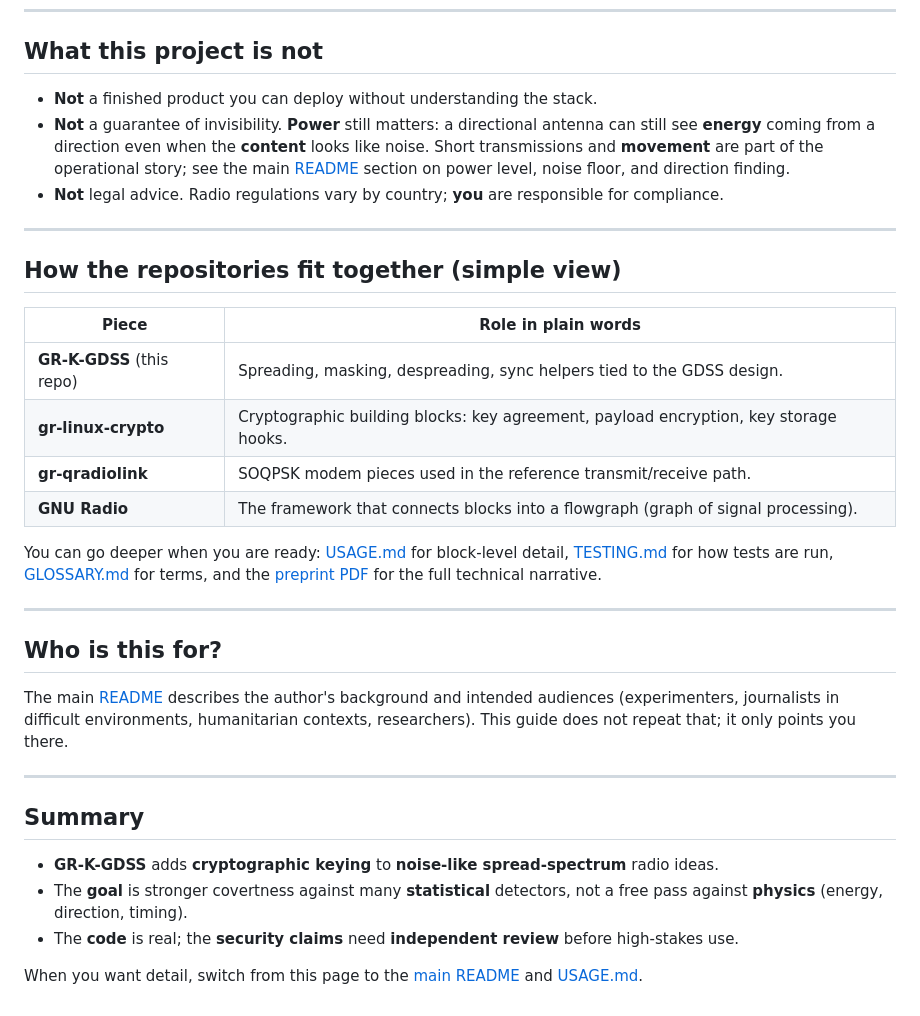
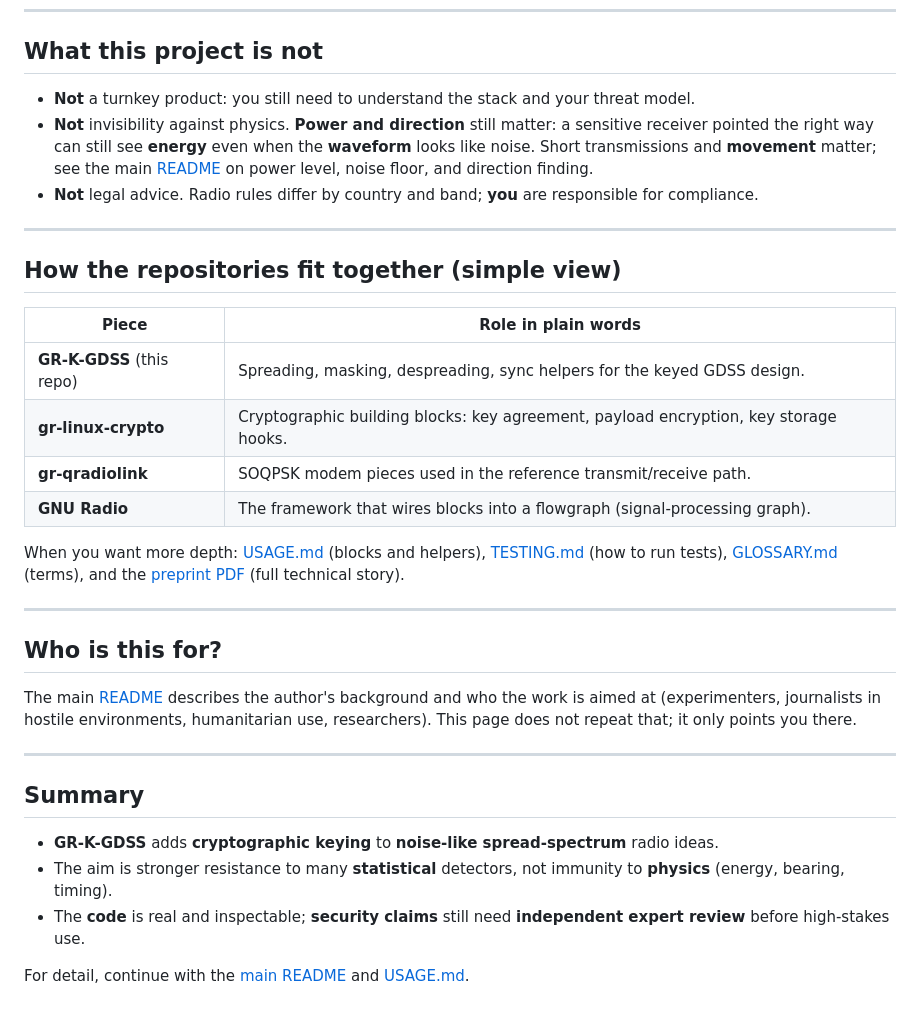
Before and after one commit to Supermagnum/GR-K-GDSS, a Markdown page: docs/GR-K-GDSS-for-Dummies.md, the part around one of its changes. Rendered like a GitHub page.

```diff
--- a/docs/GR-K-GDSS-for-Dummies.md
+++ b/docs/GR-K-GDSS-for-Dummies.md
@@ -59,9 +69,9 @@ So "keyed" is about **unpredictability under cryptography**, not about "more vol
 
 ## What this project **is not**
 
-- **Not** a finished product you can deploy without understanding the stack.
-- **Not** a guarantee of invisibility. **Power** still matters: a directional antenna can still see **energy** coming from a direction even when the **content** looks like noise. Short transmissions and **movement** are part of the operational story; see the main [README](../README.md) section on power level, noise floor, and direction finding.
-- **Not** legal advice. Radio regulations vary by country; **you** are responsible for compliance.
+- **Not** a turnkey product: you still need to understand the stack and your threat model.
+- **Not** invisibility against physics. **Power and direction** still matter: a sensitive receiver pointed the right way can still see **energy** even when the **waveform** looks like noise. Short transmissions and **movement** matter; see the main [README](../README.md) on power level, noise floor, and direction finding.
+- **Not** legal advice. Radio rules differ by country and band; **you** are responsible for compliance.
 
 ---
 
@@ -69,25 +79,25 @@ So "keyed" is about **unpredictability under cryptography**, not about "more vol
 
 | Piece | Role in plain words |
 |-------|---------------------|
-| **GR-K-GDSS** (this repo) | Spreading, masking, despreading, sync helpers tied to the GDSS design. |
+| **GR-K-GDSS** (this repo) | Spreading, masking, despreading, sync helpers for the keyed GDSS design. |
 | **gr-linux-crypto** | Cryptographic building blocks: key agreement, payload encryption, key storage hooks. |
 | **gr-qradiolink** | SOQPSK modem pieces used in the reference transmit/receive path. |
-| **GNU Radio** | The framework that connects blocks into a flowgraph (graph of signal processing). |
+| **GNU Radio** | The framework that wires blocks into a flowgraph (signal-processing graph). |
 
-You can go deeper when you are ready: [USAGE.md](USAGE.md) for block-level detail, [TESTING.md](TESTING.md) for how tests are run, [GLOSSARY.md](GLOSSARY.md) for terms, and the [preprint PDF](../paper/kgdss_paper.pdf) for the full technical narrative.
+When you want more depth: [USAGE.md](USAGE.md) (blocks and helpers), [TESTING.md](TESTING.md) (how to run tests), [GLOSSARY.md](GLOSSARY.md) (terms), and the [preprint PDF](../paper/kgdss_paper.pdf) (full technical story).
 
 ---
 
 ## Who is this for?
 
-The main [README](../README.md) describes the author's background and intended audiences (experimenters, journalists in difficult environments, humanitarian contexts, researchers). This guide does not repeat that; it only points you there.
+The main [README](../README.md) describes the author's background and who the work is aimed at (experimenters, journalists in hostile environments, humanitarian use, researchers). This page does not repeat that; it only points you there.
 
 ---
 
 ## Summary
 
 - **GR-K-GDSS** adds **cryptographic keying** to **noise-like spread-spectrum** radio ideas.
-- The **goal** is stronger covertness against many **statistical** detectors, not a free pass against **physics** (energy, direction, timing).
-- The **code** is real; the **security claims** need **independent review** before high-stakes use.
+- The aim is stronger resistance to many **statistical** detectors, not immunity to **physics** (energy, bearing, timing).
+- The **code** is real and inspectable; **security claims** still need **independent expert review** before high-stakes use.
 
-When you want detail, switch from this page to the [main README](../README.md) and [USAGE.md](USAGE.md).
+For detail, continue with the [main README](../README.md) and [USAGE.md](USAGE.md).
```
Also changed, not shown: other parts of docs/GR-K-GDSS-for-Dummies.md (+26 -16 lines).
